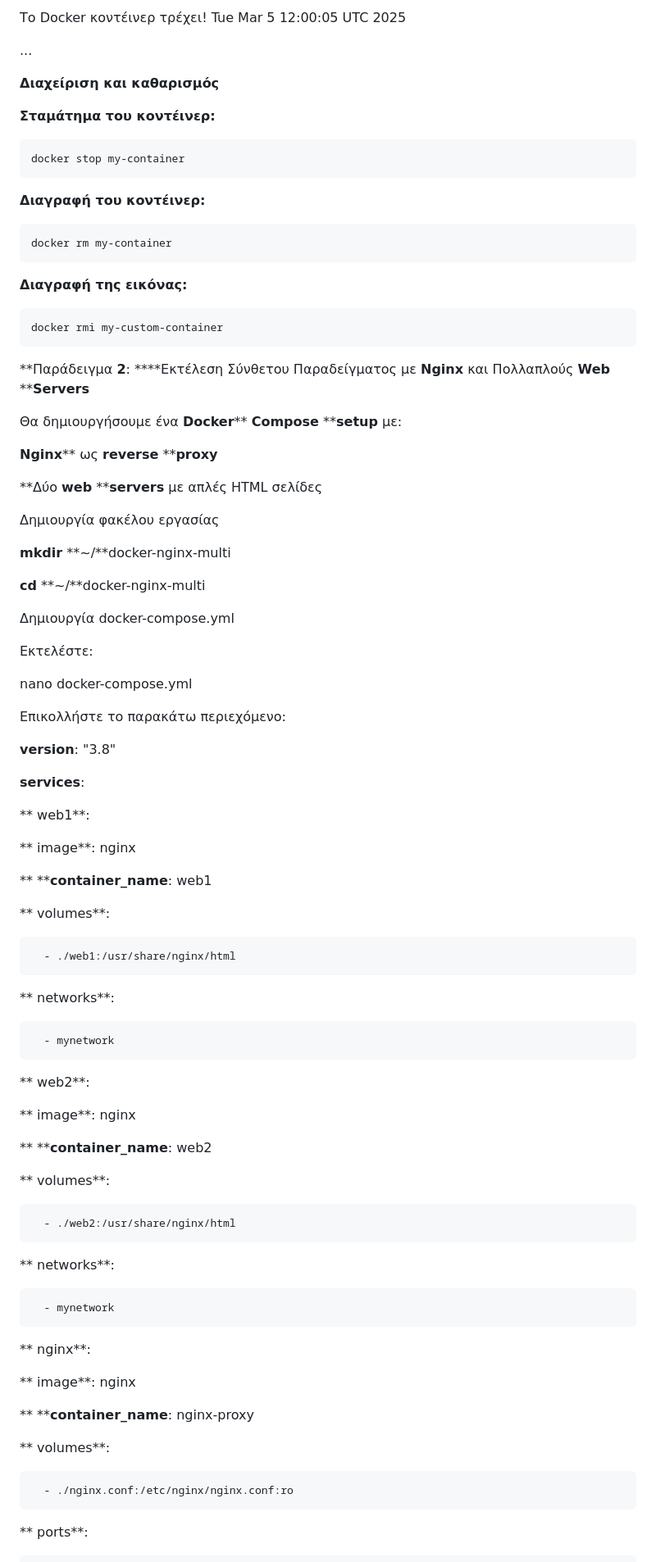
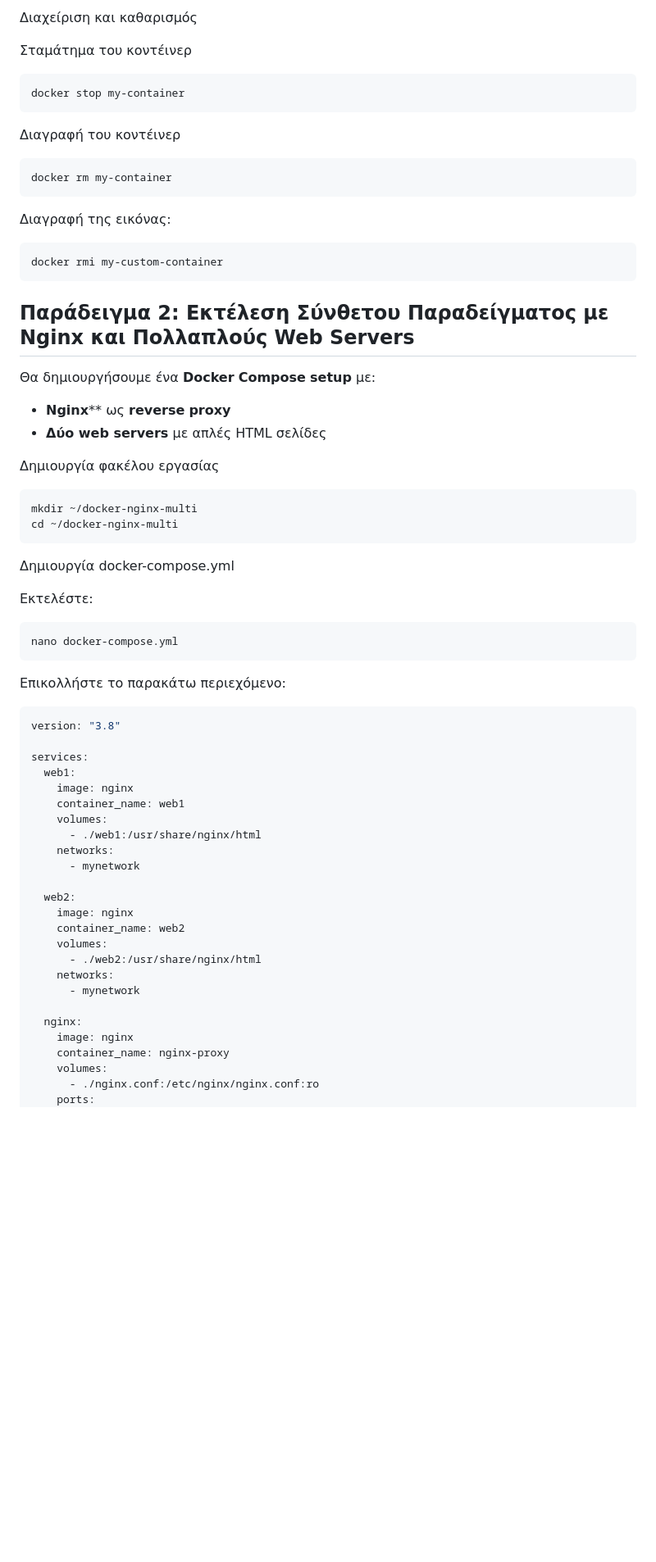
Before and after one commit to juundayo/cloud_music, a Markdown page: docs/01_lab1-docker/README.md, the part around one of its changes. Shown at 82% size. Rendered like a GitHub page; blank space fills up the shorter version.

````diff
--- a/docs/01_lab1-docker/README.md
+++ b/docs/01_lab1-docker/README.md
@@ -192,98 +169,71 @@ docker logs -f my-container
 
-Το Docker κοντέινερ τρέχει! Tue Mar 5 12:00:05 UTC 2025
+Διαχείριση και καθαρισμός
 
-...
-
-**Δι****αχείριση και καθα****ρισμός**
-
-**Σταμάτημα του κοντέινερ:**
+Σταμάτημα του κοντέινερ
 
 ```bash
 docker stop my-container
 ```
 
-**Διαγραφή του κοντέινερ:**
+Διαγραφή του κοντέινερ
 
 ```bash
 docker rm my-container
 ```
 
-**Διαγραφή της εικόνας:**
+Διαγραφή της εικόνας:
 
 ```bash
 docker rmi my-custom-container
 ```
 
-**Παράδειγμα ****2****: ****Εκτέλεση Σύνθετου Παραδείγματος με ****Nginx**** και Πολλαπλούς ****Web**** ****Servers**
+## Παράδειγμα 2: Εκτέλεση Σύνθετου Παραδείγματος με Nginx και Πολλαπλούς Web Servers
 
-Θα δημιουργήσουμε ένα **Docker**** ****Compose**** ****setup** με:
+Θα δημιουργήσουμε ένα **Docker** **Compose** **setup** με:
 
-**Nginx**** ως ****reverse**** ****proxy**
-
-**Δύο ****web**** ****servers** με απλές HTML σελίδες
+- **Nginx**** ως **reverse** **proxy**
+- **Δύο web servers** με απλές HTML σελίδες
 
 Δημιουργία φακέλου εργασίας
 
-**mkdir** **~/**docker-nginx-multi
-
-**cd** **~/**docker-nginx-multi
+```bash
+mkdir ~/docker-nginx-multi
+cd ~/docker-nginx-multi
+```
 
 Δημιουργία docker-compose.yml
 
 Εκτελέστε:
 
+```bash
 nano docker-compose.yml
-
+```
 Επικολλήστε το παρακάτω περιεχόμενο:
 
-**version**: "3.8"
+```yaml
+version: "3.8"
 
-
-
-**services**:
-
-**  web1**:
-
-**    image**: nginx
-
-**    ****container_name**: web1
-
-**    volumes**:
-
+services:
+  web1:
+    image: nginx
+    container_name: web1
+    volumes:
       - ./web1:/usr/share/nginx/html
-
-**    networks**:
-
+    networks:
       - mynetwork
 
-
-
-**  web2**:
-
-**    image**: nginx
-
-**    ****container_name**: web2
-
-**    volumes**:
-
+  web2:
+    image: nginx
+    container_name: web2
+    volumes:
       - ./web2:/usr/share/nginx/html
-
-**    networks**:
-
+    networks:
       - mynetwork
 
-
-
-**  nginx**:
-
-**    image**: nginx
-
-**    ****container_name**: nginx-proxy
-
-**    volumes**:
-
+  nginx:
+    image: nginx
+    container_name: nginx-proxy
+    volumes:
       - ./nginx.conf:/etc/nginx/nginx.conf:ro
-
-**    ports**:
-
+    ports:
       - "8080:80"
````
Also changed, not shown: other parts of docs/01_lab1-docker/README.md (+124 -161 lines).
